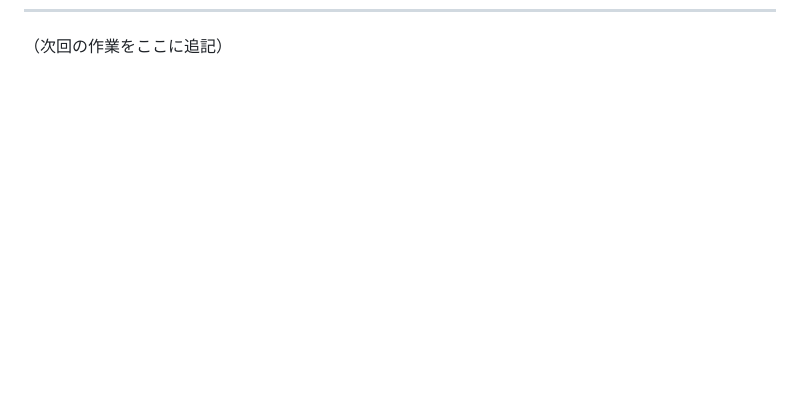
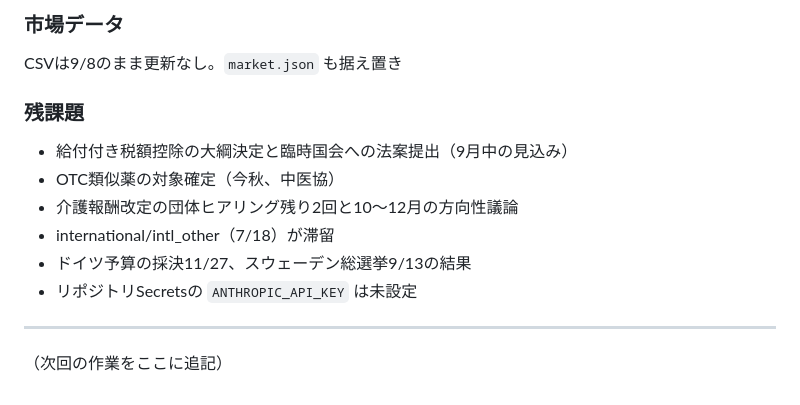
Before and after one commit to michihito-ando-private/fiscal-portal, a Markdown page: WORKLOG.md, the part around one of its changes. Drawn GitHub-style; blank space fills up the shorter version.

Commit message:
WORKLOG: 2026-09-11 審議会の始動と定点観測カレンダーを記録
Co-Authored-By: Claude Opus 5 <noreply@anthropic.com>

```diff
--- a/WORKLOG.md
+++ b/WORKLOG.md
@@ -601 +630,14 @@
+### 市場データ
+CSVは9/8のまま更新なし。`market.json` も据え置き
+
+### 残課題
+- 給付付き税額控除の大綱決定と臨時国会への法案提出（9月中の見込み）
+- OTC類似薬の対象確定（今秋、中医協）
+- 介護報酬改定の団体ヒアリング残り2回と10〜12月の方向性議論
+- international/intl_other（7/18）が滞留
+- ドイツ予算の採決11/27、スウェーデン総選挙9/13の結果
+- リポジトリSecretsの `ANTHROPIC_API_KEY` は未設定
+
+---
+
 （次回の作業をここに追記）
```
Also changed, not shown: other parts of WORKLOG.md (+29 -0 lines).
